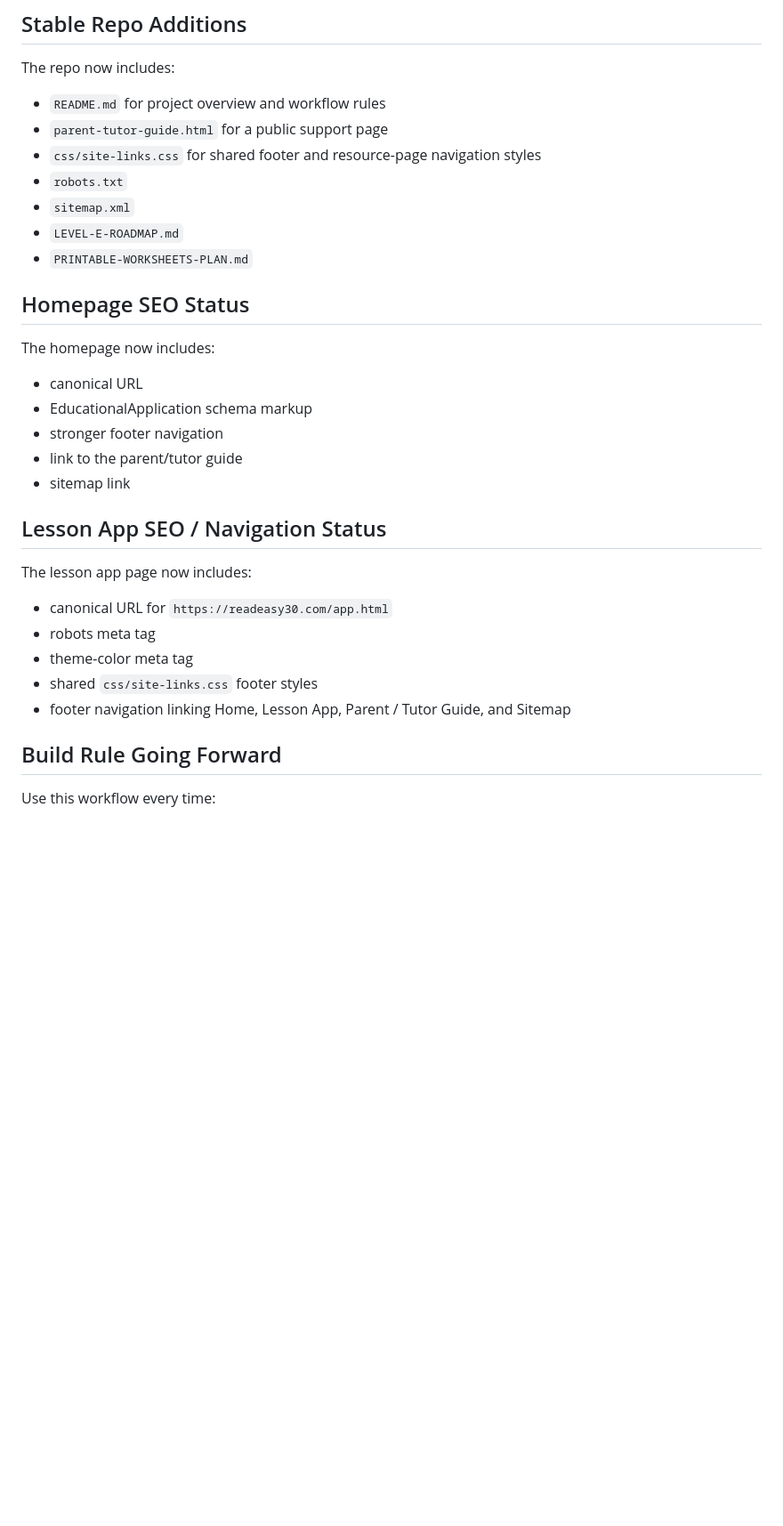
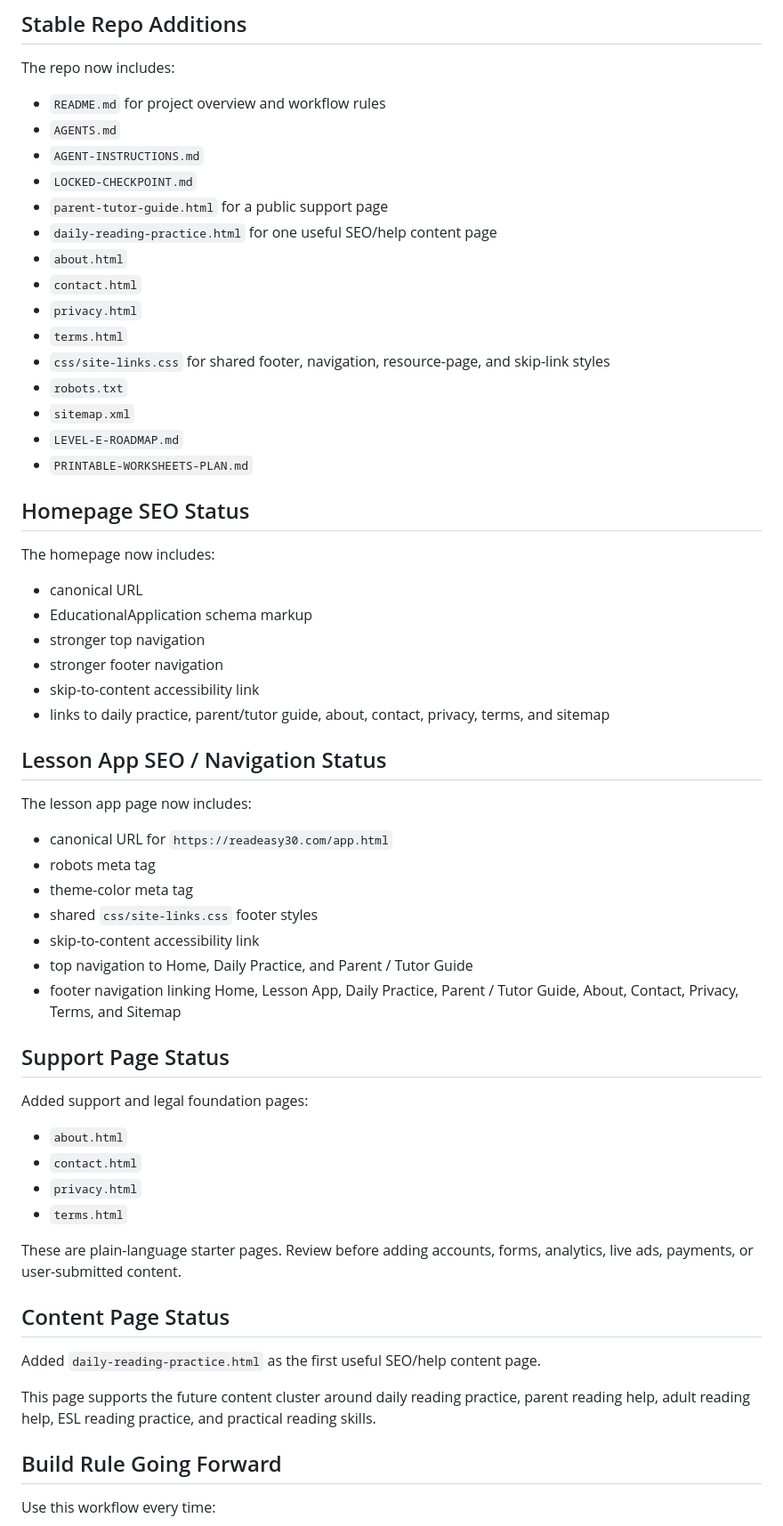
Before and after one commit to Readeasy30/readeasy30.com, a Markdown page: LOCKED-CHECKPOINT.md, the part around one of its changes. Shown at 89% size. GitHub-like rendering; blank space fills up the shorter version.

Commit message:
Update checkpoint after support pages build

```diff
--- a/LOCKED-CHECKPOINT.md
+++ b/LOCKED-CHECKPOINT.md
@@ -63,8 +64,16 @@ Confirmed pieces:
 The repo now includes:
 
 - `README.md` for project overview and workflow rules
+- `AGENTS.md`
+- `AGENT-INSTRUCTIONS.md`
+- `LOCKED-CHECKPOINT.md`
 - `parent-tutor-guide.html` for a public support page
-- `css/site-links.css` for shared footer and resource-page navigation styles
+- `daily-reading-practice.html` for one useful SEO/help content page
+- `about.html`
+- `contact.html`
+- `privacy.html`
+- `terms.html`
+- `css/site-links.css` for shared footer, navigation, resource-page, and skip-link styles
 - `robots.txt`
 - `sitemap.xml`
 - `LEVEL-E-ROADMAP.md`
@@ -76,9 +85,10 @@ The homepage now includes:
 
 - canonical URL
 - EducationalApplication schema markup
+- stronger top navigation
 - stronger footer navigation
-- link to the parent/tutor guide
-- sitemap link
+- skip-to-content accessibility link
+- links to daily practice, parent/tutor guide, about, contact, privacy, terms, and sitemap
 
 ## Lesson App SEO / Navigation Status
 
@@ -88,7 +98,26 @@ The lesson app page now includes:
 - robots meta tag
 - theme-color meta tag
 - shared `css/site-links.css` footer styles
-- footer navigation linking Home, Lesson App, Parent / Tutor Guide, and Sitemap
+- skip-to-content accessibility link
+- top navigation to Home, Daily Practice, and Parent / Tutor Guide
+- footer navigation linking Home, Lesson App, Daily Practice, Parent / Tutor Guide, About, Contact, Privacy, Terms, and Sitemap
+
+## Support Page Status
+
+Added support and legal foundation pages:
+
+- `about.html`
+- `contact.html`
+- `privacy.html`
+- `terms.html`
+
+These are plain-language starter pages. Review before adding accounts, forms, analytics, live ads, payments, or user-submitted content.
+
+## Content Page Status
+
+Added `daily-reading-practice.html` as the first useful SEO/help content page.
+
+This page supports the future content cluster around daily reading practice, parent reading help, adult reading help, ESL reading practice, and practical reading skills.
 
 ## Build Rule Going Forward
 
```
Also changed, not shown: other parts of LOCKED-CHECKPOINT.md (+7 -3 lines).
